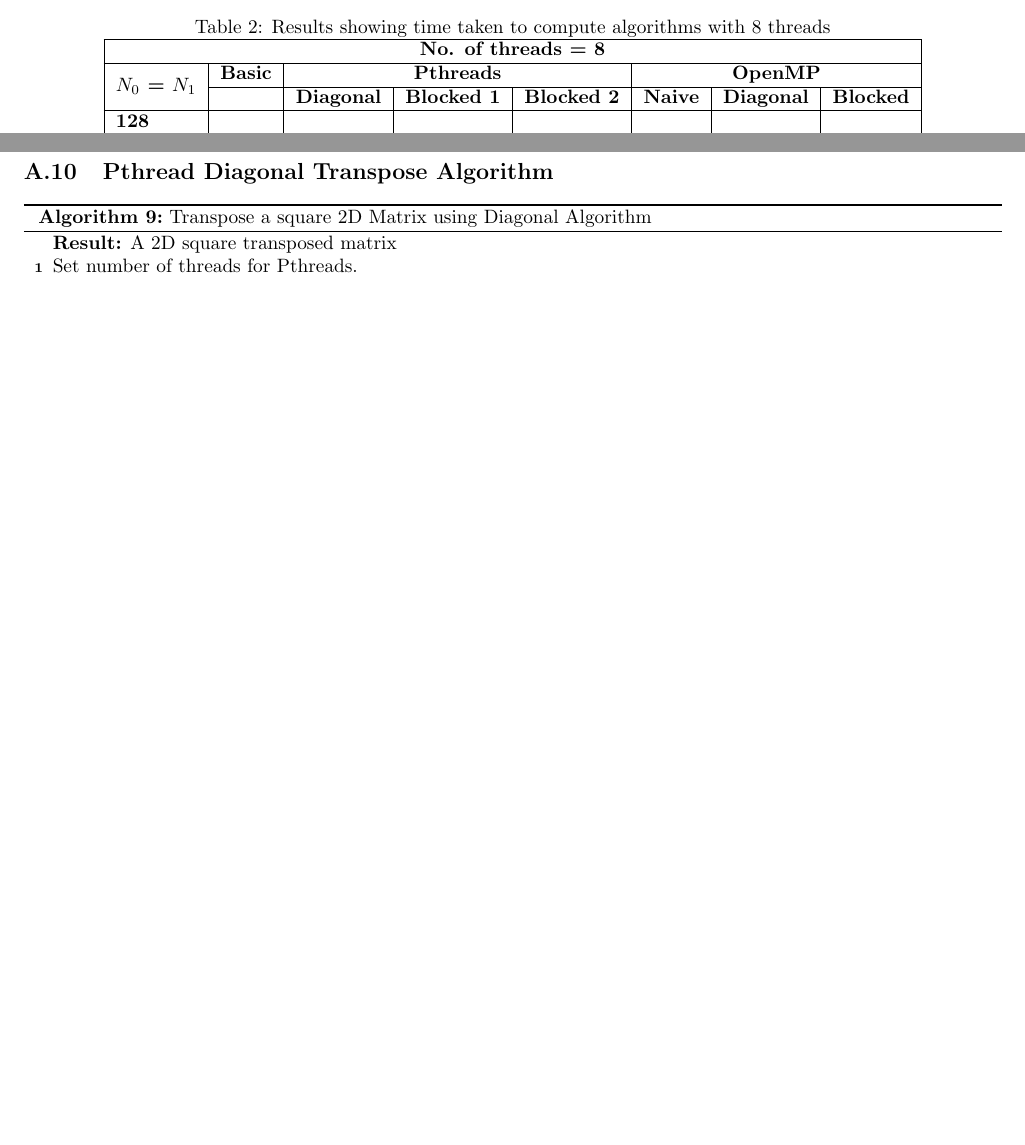
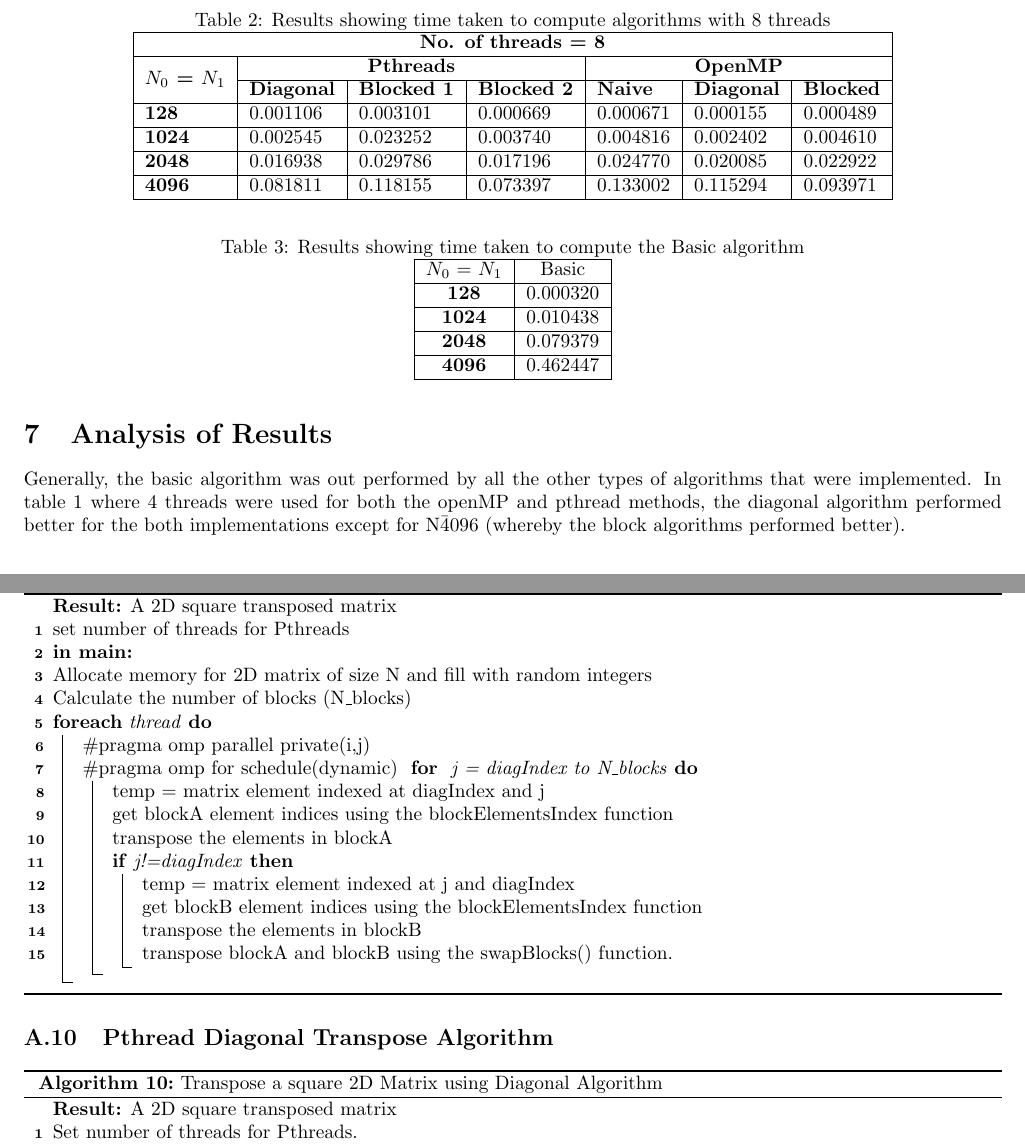
Before and after one commit to MadimetjaMadix/ELEN4020A_Lab2, a LaTeX document (Documentation/ELEN4020A_Lab_Report.tex): two parts of pages 3 and 7 of 9 before the commit and two parts of pages 4 and 7 of 9 after it, joined at a grey line, cut so that both start at the same text, the shorter picture padded with empty space. Compiled offline with pdfLaTeX.

Commit message:
proofreading at best

```diff
--- a/Documentation/ELEN4020A_Lab_Report.tex
+++ b/Documentation/ELEN4020A_Lab_Report.tex
@@ -142,19 +143,33 @@ The seven algorithms implemented were run on matrix sizes N = 128, 1024, 2048, a
     \label{tbl:Results8Threads}
     \begin{tabular}{|l|l|l|l|l|l|l|l|}
     \hline
-    \multicolumn{8}{|c|}{\textbf{No. of threads = 8}} \\ \hline
-    \multirow{2}{*}{\textbf{$N_0$ = $N_1$}} & \multicolumn{1}{c|}{\textbf{Basic}} & \multicolumn{3}{c|}{\textbf{Pthreads}} & \multicolumn{3}{c|}{\textbf{OpenMP}} \\ \cline{2-8}
-     & \textbf{} & \textbf{Diagonal} & \textbf{Blocked 1} & \textbf{Blocked 2} & \textbf{Naive} & \textbf{Diagonal} & \textbf{Blocked} \\ \hline
-    \textbf{128}  &  &  &  &  &  &  &  \\ \hline
-    \textbf{1024} &  &  &  &  &  &  &  \\ \hline
-    \textbf{2048} &  &  &  &  &  &  &  \\ \hline
-    \textbf{4096} &  &  &  &  &  &  &  \\ \hline
+     \multicolumn{7}{|c|}{\textbf{No. of threads = 8}} \\ \hline
+    \multirow{2}{*}{\textbf{$N_0$ = $N_1$}} & \multicolumn{3}{c|}{\textbf{Pthreads}} & \multicolumn{3}{c|}{\textbf{OpenMP}} \\ \cline{2-7}
+    & \textbf{Diagonal} & \textbf{Blocked 1} & \textbf{Blocked 2} & \textbf{Naive} & \textbf{Diagonal} & \textbf{Blocked} \\ \hline
+    \textbf{128}  &0.001106  &0.003101  &0.000669  &0.000671  &0.000155  &0.000489  \\ \hline
+    \textbf{1024} &0.002545  &0.023252  &0.003740  &0.004816  &0.002402  &0.004610  \\ \hline
+    \textbf{2048} &0.016938  &0.029786  &0.017196  &0.024770  &0.020085  &0.022922  \\ \hline
+    \textbf{4096} &0.081811  &0.118155  &0.073397  &0.133002  &0.115294  &0.093971  \\ \hline
     \end{tabular}
 \end{table}
 %
+\begin{table}[H]
+    \vspace{-0.5cm}
+    \centering
+    \caption{Results showing time taken to compute the Basic algorithm}
+    \label{tbl:Results8Threads}
+    \begin{tabular}{|c|c|}
+    \hline
+    $N_0$ = $N_1$ & Basic \\ \hline
+    \textbf{128}        &0.000320       \\ \hline
+    \textbf{1024}       &0.010438       \\ \hline
+    \textbf{2048}       &0.079379       \\ \hline
+    \textbf{4096}       &0.462447       \\ \hline
+    \end{tabular}
+\end{table}
 \section{Analysis of Results}
 %
-...
+Generally, the basic algorithm was out performed by all the other types of algorithms that were implemented. In table \ref{tbl:Results4Threads} where 4 threads were used for both the openMP and pthread methods, the diagonal algorithm performed better for the both implementations except for N\= 4096 (whereby the block algorithms performed better).
 %
 \section{Conclusion}
 %
@@ -309,11 +324,44 @@ This report detailed three different matrix transposition algorithms implemented
 %
 \subsection{OpenMP Block Transpose Algorithm}
 %
+\begin{algorithm}[H]
+   \label{Alg:OpenMPBlockAlgorithm2}
+    \caption{Transpose a square 2D Matrix using Block Transpose Algorithm}
+    \KwResult{A 2D square transposed matrix}
+    \SetKwInOut{Input}{Input}\SetKwInOut{Output}{Output}
+    set number of threads for Pthreads\\
 
+    \textbf{in main:} \\
+    Allocate memory for 2D matrix of size N and fill with random integers \\
+    Calculate the number of blocks (N\_blocks)\\
+    \ForEach{thread}
+    {
+       \#pragma omp parallel private(i,j)
+        {
+
+            \#pragma omp for schedule(dynamic)
+            {
+                \For{ j = diagIndex to N\_blocks}
+                {
+                    temp = matrix element indexed at diagIndex and j \\
+                    get blockA element indices using the blockElementsIndex function\\
+                    transpose the elements in blockA\\
+                    \If{j!=diagIndex}{
+                        temp = matrix element indexed at j and diagIndex\\
+                        get blockB element indices using the blockElementsIndex function\\
+                        transpose the elements in blockB\\
+
+                        transpose blockA and blockB using the swapBlocks() function.
+                    }
+            }
+            }
+
+        }
+    }
+\end{algorithm}
 %
 \subsection{Pthread Diagonal Transpose Algorithm}
 %
-
 \begin{algorithm}[H]
     \label{Alg:PthreadDiagonalTrans}
     \caption{Transpose a square 2D Matrix using Diagonal Algorithm}
```
Also changed, not shown: Documentation/ELEN4020A_Lab_Report.tex (29 more changed lines).
